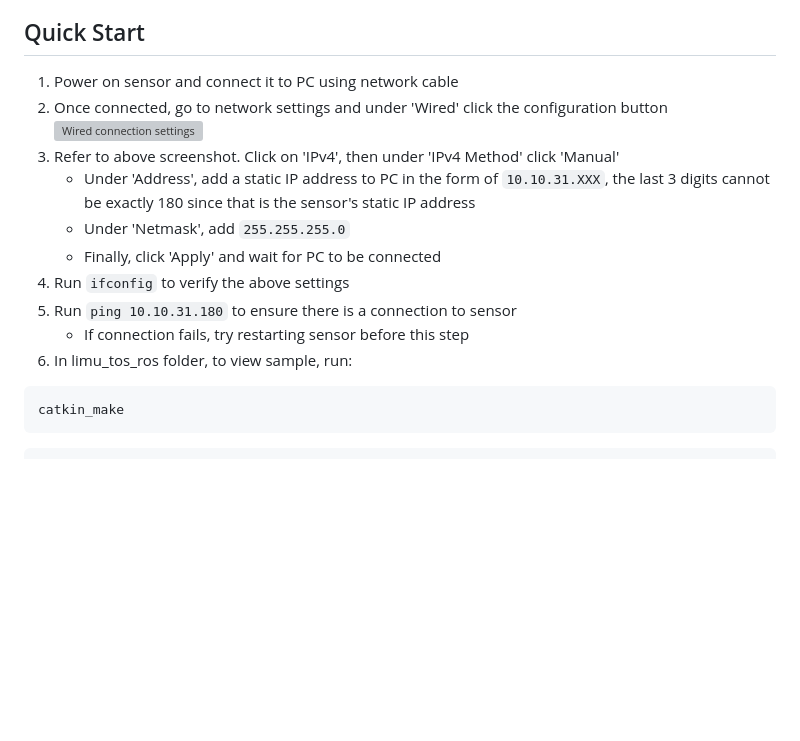
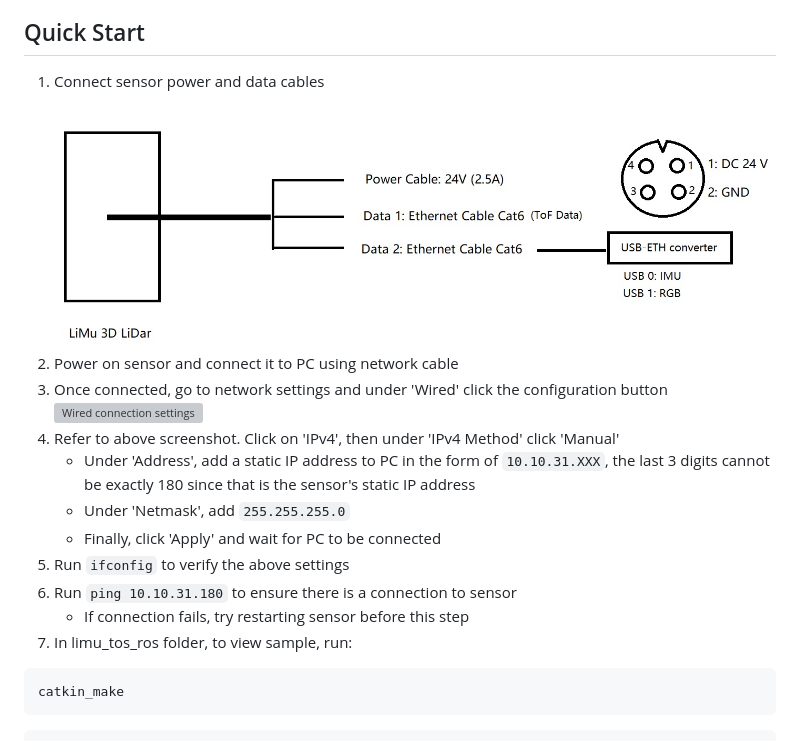
Before and after one commit to altamusinc/LiMu-3D-LiDAR, a Markdown page: README.md, the part around the change. Drawn GitHub-style; blank space fills up the shorter version; grey boxes are pictures that could not be loaded.

````diff
--- a/README.md
+++ b/README.md
@@ -11,17 +11,19 @@ Limu Lidar Sensor
 - Install ROS in your Ubuntu environment, please refer to the instruction:
   https://wiki.ros.org/Installation/Ubuntu
 ## Quick Start
-1. Power on sensor and connect it to PC using network cable
-2. Once connected, go to network settings and under 'Wired' click the configuration button
+1. Connect sensor power and data cables
+![Pinout & Wiring](LiMu_Pinout.jpg)
+3. Power on sensor and connect it to PC using network cable
+4. Once connected, go to network settings and under 'Wired' click the configuration button
 ![Wired connection settings](samples/limu_tof_ros/limu_wired.png)
-4. Refer to above screenshot. Click on 'IPv4', then under 'IPv4 Method' click 'Manual'
+5. Refer to above screenshot. Click on 'IPv4', then under 'IPv4 Method' click 'Manual'
 	- Under 'Address', add a static IP address to PC in the form of ```10.10.31.XXX```, the last 3 digits cannot be exactly 180 since that is the sensor's static IP address
 	- Under 'Netmask', add ```255.255.255.0```
 	- Finally, click 'Apply' and wait for PC to be connected
-5. Run ```ifconfig``` to verify the above settings
-6. Run ```ping 10.10.31.180``` to ensure there is a connection to sensor
+6. Run ```ifconfig``` to verify the above settings
+7. Run ```ping 10.10.31.180``` to ensure there is a connection to sensor
 	- If connection fails, try restarting sensor before this step
-7. In limu_tos_ros folder, to view sample, run:
+8. In limu_tos_ros folder, to view sample, run:
 ```
 catkin_make
 ```
````
